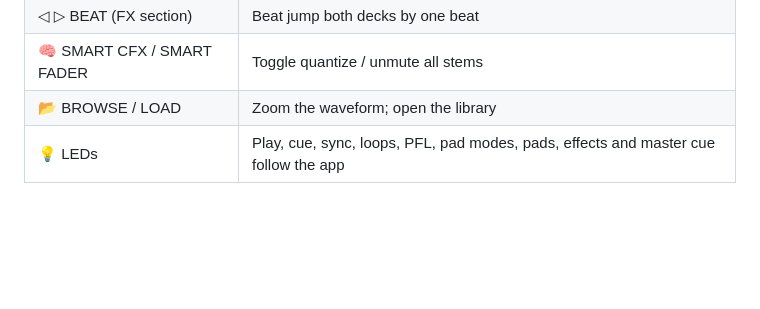
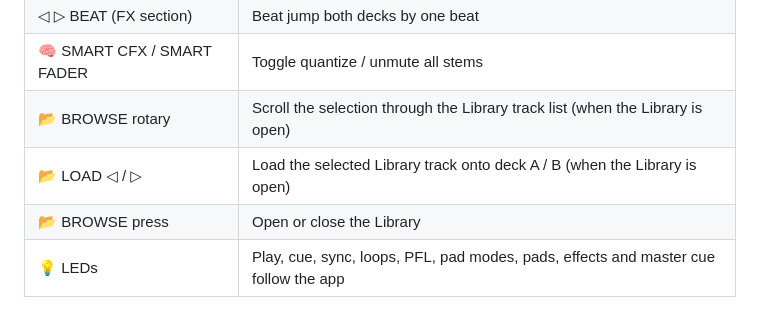
Before and after one commit to GianfrancoPiazzolla/VibeDJ, a Markdown page: README.md, the part around the change. Rendered like a GitHub page; blank space fills up the shorter version.

Commit message:
Clarify BROWSE and LOAD functionalities in README
Updated the README to clarify the BROWSE and LOAD functionalities.

```diff
--- a/README.md
+++ b/README.md
@@ -291,7 +291,9 @@ Press **FLX4** in the top bar to connect a **Pioneer DDJ-FLX4** over USB (Web MI
 | 🎛️ FX CH / SELECT / ON / LEVEL | CH1 / CH2 picks the deck targeted by FX SELECT, ON toggles its effect, LEVEL sets the shared depth |
 | ◁ ▷ BEAT (FX section) | Beat jump both decks by one beat |
 | 🧠 SMART CFX / SMART FADER | Toggle quantize / unmute all stems |
-| 📂 BROWSE / LOAD | Zoom the waveform; open the library |
+| 📂 BROWSE rotary | Scroll the selection through the Library track list (when the Library is open) |
+| 📂 LOAD ◁ / ▷ | Load the selected Library track onto deck A / B (when the Library is open) |
+| 📂 BROWSE press | Open or close the Library |
 | 💡 LEDs | Play, cue, sync, loops, PFL, pad modes, pads, effects and master cue follow the app |
 
 **Audio routing.** The FLX4's built-in USB audio interface shows up as an extra output: VibeDJ can send the **master + PFL mix** to it with `setSinkId`. A browser can only feed **one stereo stream to one output**, so both the controller's master outputs and its headphone jack carry that single mix, with **HEADPHONE MIX / LEVEL** blending PFL in; there is no separate cue channel. Choose the output in the FLX4 dialog (the controller is detected automatically) or with **CHOOSE…**; the choice is remembered.
```
